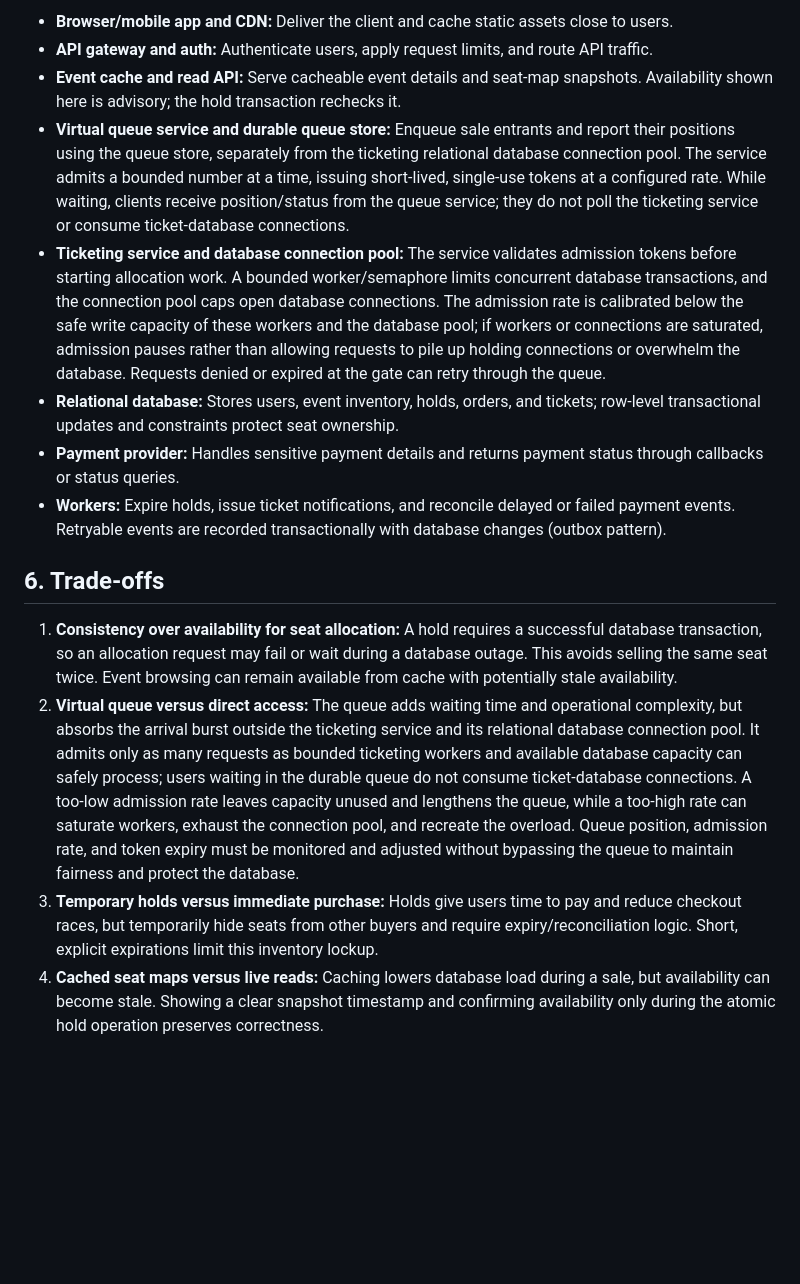
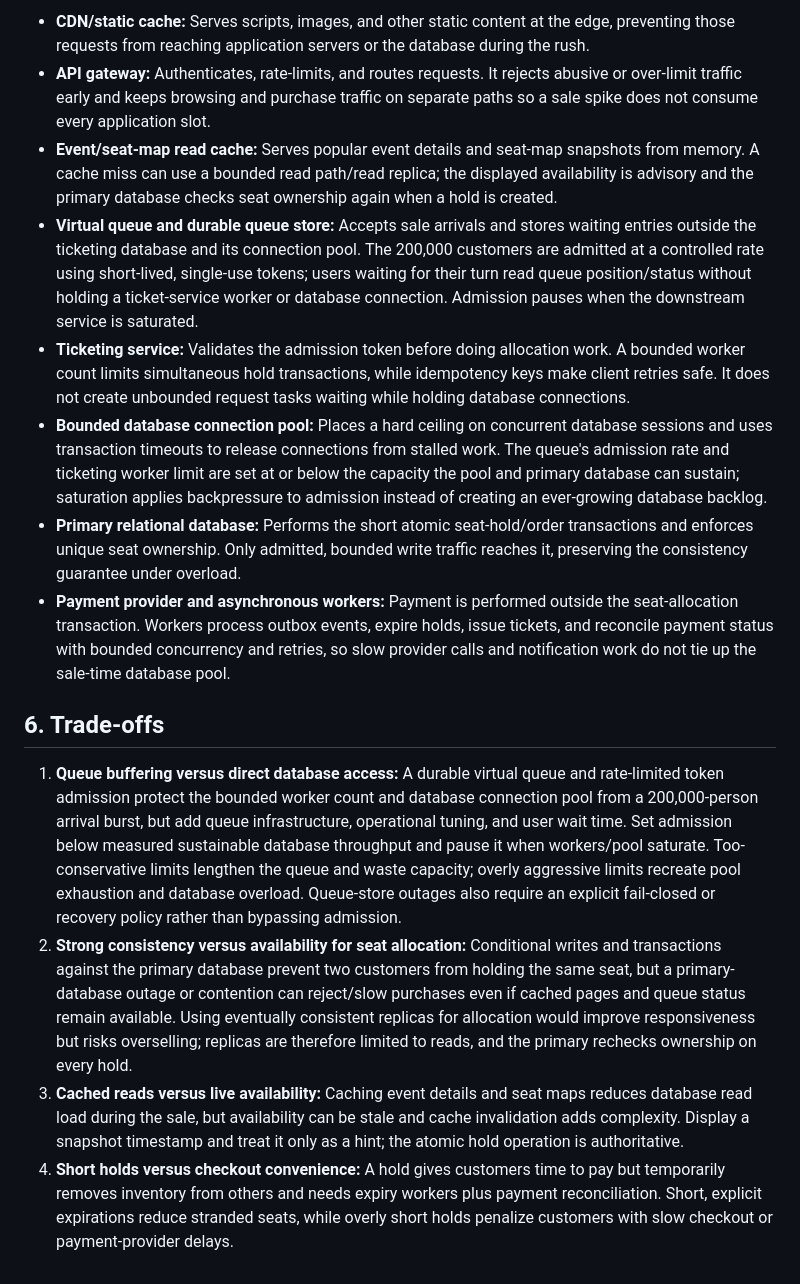
Before and after one commit to RonaldoOsiro/web-foundations-days, a Markdown page: day8/ticketing-design.md, the part around one of its changes. Rendered like a GitHub page; blank space fills up the shorter version.

Commit message:
Day 8 assignment
Co-authored-by: Copilot <223556219+Copilot@users.noreply.github.com>

````diff
--- a/day8/ticketing-design.md
+++ b/day8/ticketing-design.md
@@ -126,17 +137,17 @@ Expired holds are reclaimed by a worker using a conditional update that checks b
 ```
 
-- **Browser/mobile app and CDN:** Deliver the client and cache static assets close to users.
-- **API gateway and auth:** Authenticate users, apply request limits, and route API traffic.
-- **Event cache and read API:** Serve cacheable event details and seat-map snapshots. Availability shown here is advisory; the hold transaction rechecks it.
-- **Virtual queue service and durable queue store:** Enqueue sale entrants and report their positions using the queue store, separately from the ticketing relational database connection pool. The service admits a bounded number at a time, issuing short-lived, single-use tokens at a configured rate. While waiting, clients receive position/status from the queue service; they do not poll the ticketing service or consume ticket-database connections.
-- **Ticketing service and database connection pool:** The service validates admission tokens before starting allocation work. A bounded worker/semaphore limits concurrent database transactions, and the connection pool caps open database connections. The admission rate is calibrated below the safe write capacity of these workers and the database pool; if workers or connections are saturated, admission pauses rather than allowing requests to pile up holding connections or overwhelm the database. Requests denied or expired at the gate can retry through the queue.
-- **Relational database:** Stores users, event inventory, holds, orders, and tickets; row-level transactional updates and constraints protect seat ownership.
-- **Payment provider:** Handles sensitive payment details and returns payment status through callbacks or status queries.
-- **Workers:** Expire holds, issue ticket notifications, and reconcile delayed or failed payment events. Retryable events are recorded transactionally with database changes (outbox pattern).
+- **CDN/static cache:** Serves scripts, images, and other static content at the edge, preventing those requests from reaching application servers or the database during the rush.
+- **API gateway:** Authenticates, rate-limits, and routes requests. It rejects abusive or over-limit traffic early and keeps browsing and purchase traffic on separate paths so a sale spike does not consume every application slot.
+- **Event/seat-map read cache:** Serves popular event details and seat-map snapshots from memory. A cache miss can use a bounded read path/read replica; the displayed availability is advisory and the primary database checks seat ownership again when a hold is created.
+- **Virtual queue and durable queue store:** Accepts sale arrivals and stores waiting entries outside the ticketing database and its connection pool. The 200,000 customers are admitted at a controlled rate using short-lived, single-use tokens; users waiting for their turn read queue position/status without holding a ticket-service worker or database connection. Admission pauses when the downstream service is saturated.
+- **Ticketing service:** Validates the admission token before doing allocation work. A bounded worker count limits simultaneous hold transactions, while idempotency keys make client retries safe. It does not create unbounded request tasks waiting while holding database connections.
+- **Bounded database connection pool:** Places a hard ceiling on concurrent database sessions and uses transaction timeouts to release connections from stalled work. The queue's admission rate and ticketing worker limit are set at or below the capacity the pool and primary database can sustain; saturation applies backpressure to admission instead of creating an ever-growing database backlog.
+- **Primary relational database:** Performs the short atomic seat-hold/order transactions and enforces unique seat ownership. Only admitted, bounded write traffic reaches it, preserving the consistency guarantee under overload.
+- **Payment provider and asynchronous workers:** Payment is performed outside the seat-allocation transaction. Workers process outbox events, expire holds, issue tickets, and reconcile payment status with bounded concurrency and retries, so slow provider calls and notification work do not tie up the sale-time database pool.
 
 ## 6. Trade-offs
 
-1. **Consistency over availability for seat allocation:** A hold requires a successful database transaction, so an allocation request may fail or wait during a database outage. This avoids selling the same seat twice. Event browsing can remain available from cache with potentially stale availability.
-2. **Virtual queue versus direct access:** The queue adds waiting time and operational complexity, but absorbs the arrival burst outside the ticketing service and its relational database connection pool. It admits only as many requests as bounded ticketing workers and available database capacity can safely process; users waiting in the durable queue do not consume ticket-database connections. A too-low admission rate leaves capacity unused and lengthens the queue, while a too-high rate can saturate workers, exhaust the connection pool, and recreate the overload. Queue position, admission rate, and token expiry must be monitored and adjusted without bypassing the queue to maintain fairness and protect the database.
-3. **Temporary holds versus immediate purchase:** Holds give users time to pay and reduce checkout races, but temporarily hide seats from other buyers and require expiry/reconciliation logic. Short, explicit expirations limit this inventory lockup.
-4. **Cached seat maps versus live reads:** Caching lowers database load during a sale, but availability can become stale. Showing a clear snapshot timestamp and confirming availability only during the atomic hold operation preserves correctness.
+1. **Queue buffering versus direct database access:** A durable virtual queue and rate-limited token admission protect the bounded worker count and database connection pool from a 200,000-person arrival burst, but add queue infrastructure, operational tuning, and user wait time. Set admission below measured sustainable database throughput and pause it when workers/pool saturate. Too-conservative limits lengthen the queue and waste capacity; overly aggressive limits recreate pool exhaustion and database overload. Queue-store outages also require an explicit fail-closed or recovery policy rather than bypassing admission.
+2. **Strong consistency versus availability for seat allocation:** Conditional writes and transactions against the primary database prevent two customers from holding the same seat, but a primary-database outage or contention can reject/slow purchases even if cached pages and queue status remain available. Using eventually consistent replicas for allocation would improve responsiveness but risks overselling; replicas are therefore limited to reads, and the primary rechecks ownership on every hold.
+3. **Cached reads versus live availability:** Caching event details and seat maps reduces database read load during the sale, but availability can be stale and cache invalidation adds complexity. Display a snapshot timestamp and treat it only as a hint; the atomic hold operation is authoritative.
+4. **Short holds versus checkout convenience:** A hold gives customers time to pay but temporarily removes inventory from others and needs expiry workers plus payment reconciliation. Short, explicit expirations reduce stranded seats, while overly short holds penalize customers with slow checkout or payment-provider delays.
````
Also changed, not shown: other parts of day8/ticketing-design.md (+58 -47 lines).
